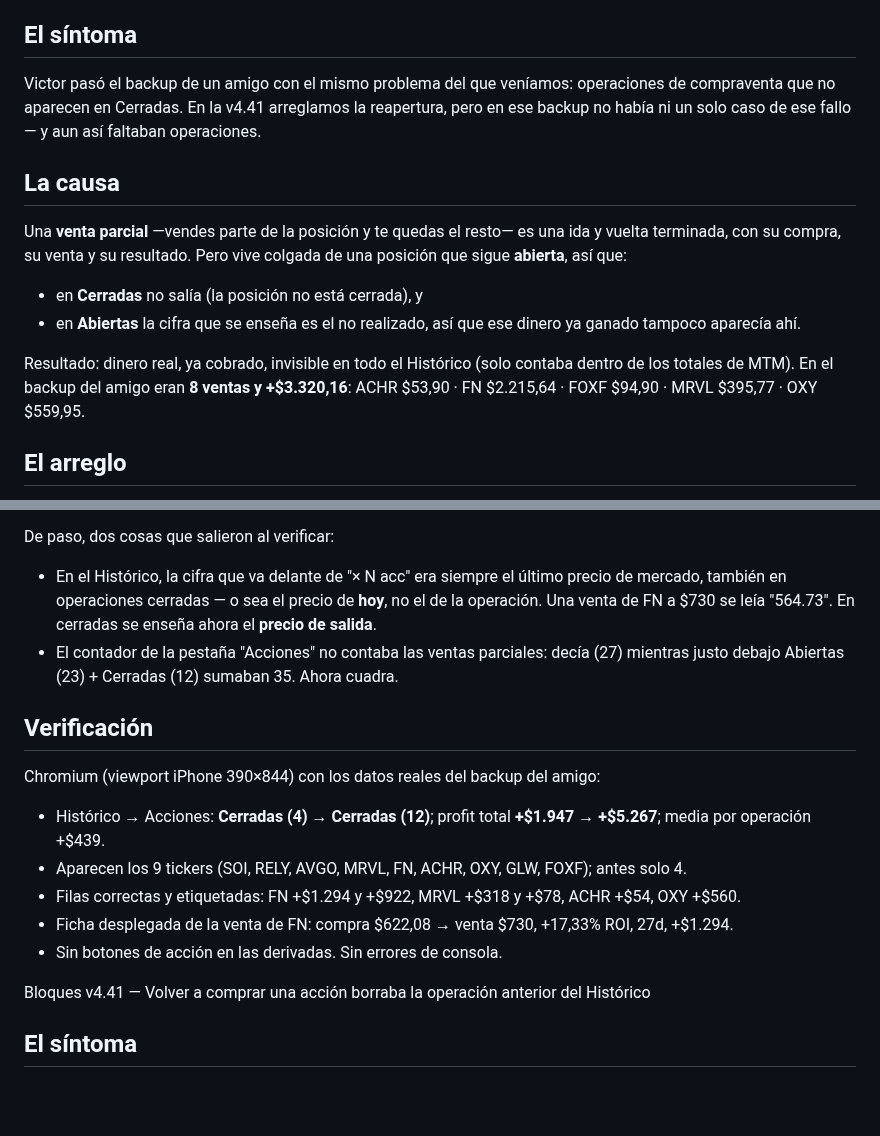
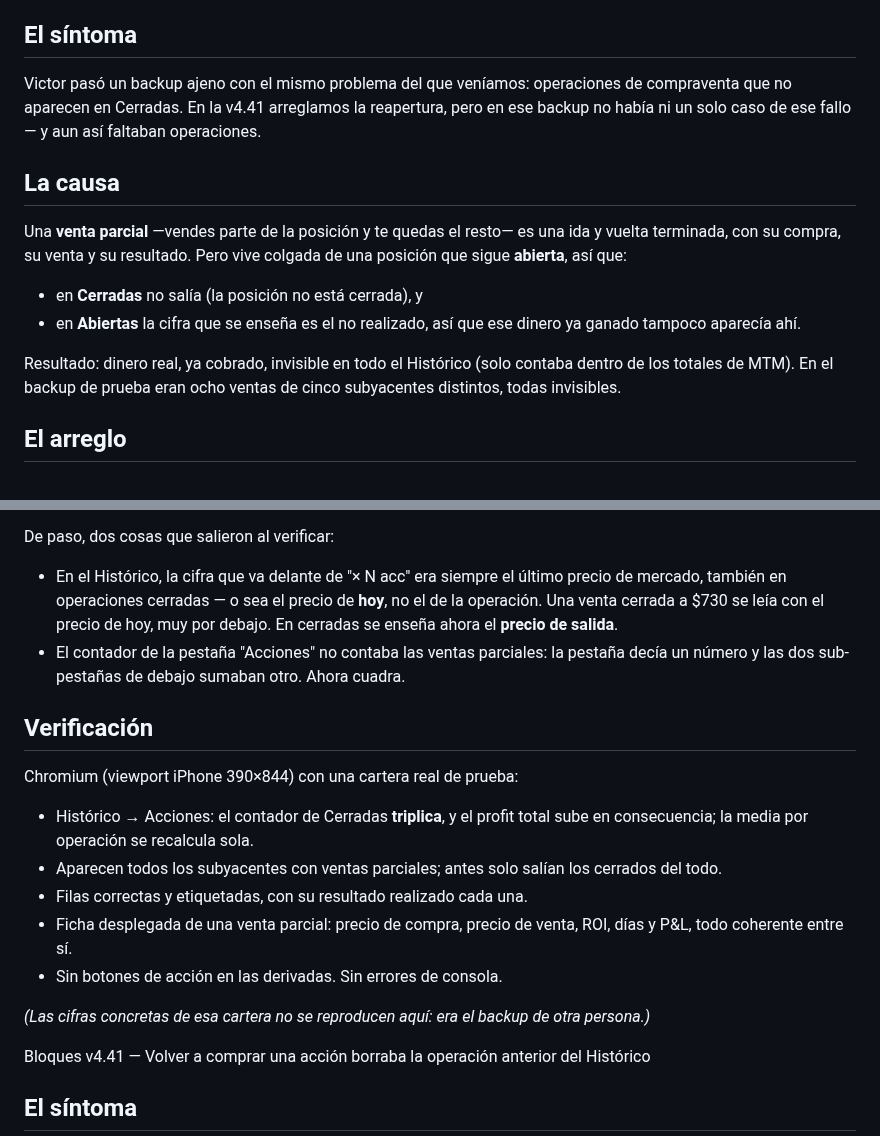
Before and after one commit to GaloFly/galowillmakeyourich, a Markdown page: CHANGELOG.md, 2 parts joined by grey strips. Drawn GitHub-style; blank space fills up the shorter version.

Commit message:
Limpieza: fuera del CHANGELOG los datos financieros de un tercero
La entrada de la v4.42 reproducía las operaciones reales del backup que Victor
usó para reproducir el fallo: tickers, importes por venta, el total y las cifras
del Histórico antes y después. Eso es la cartera de otra persona, publicada en un
repositorio abierto, y no hacía falta para explicar nada — lo puse yo por
documentar bien y me pasé.

Reescrito describiendo la forma del problema y de la verificación sin una sola
cifra ajena. El arreglo se entiende igual. Queda anotado en el propio texto por
qué no están los números, para que nadie los vuelva a añadir.

Las menciones que quedan (TMDX, MRVL...) son de las capturas del propio Victor.

Co-Authored-By: Claude Opus 5 <noreply@anthropic.com>
Claude-Session: https://claude.ai/code/session_01BA8ZW3bTavhdp27Nbs5sXf

```diff
--- a/CHANGELOG.md
+++ b/CHANGELOG.md
@@ -131,7 +131,7 @@ Chromium (viewport iPhone 390×844), con el puente simulado en sus cuatro estado
 Bloques v4.42 — Las ventas parciales de acciones no aparecían en el Histórico
 
 ## El síntoma
-Victor pasó el backup de un amigo con el mismo problema del que veníamos: operaciones de compraventa
+Victor pasó un backup ajeno con el mismo problema del que veníamos: operaciones de compraventa
 que no aparecen en Cerradas. En la v4.41 arreglamos la reapertura, pero en ese backup no había ni un
 solo caso de ese fallo — y aun así faltaban operaciones.
 
@@ -145,8 +145,8 @@ terminada, con su compra, su venta y su resultado. Pero vive colgada de una posi
   aparecía ahí.
 
 Resultado: dinero real, ya cobrado, invisible en todo el Histórico (solo contaba dentro de los
-totales de MTM). En el backup del amigo eran **8 ventas y +$3.320,16**: ACHR $53,90 · FN $2.215,64 ·
-FOXF $94,90 · MRVL $395,77 · OXY $559,95.
+totales de MTM). En el backup de prueba eran ocho ventas de cinco subyacentes distintos, todas
+invisibles.
 
 ## El arreglo
 Cada venta parcial pasa a ser **su propia operación cerrada** en el Histórico, con etiqueta verde
@@ -166,19 +166,23 @@ Cada venta parcial pasa a ser **su propia operación cerrada** en el Histórico,
 De paso, dos cosas que salieron al verificar:
 
 - En el Histórico, la cifra que va delante de "× N acc" era siempre el último precio de mercado,
-  también en operaciones cerradas — o sea el precio de **hoy**, no el de la operación. Una venta de
-  FN a $730 se leía "564.73". En cerradas se enseña ahora el **precio de salida**.
-- El contador de la pestaña "Acciones" no contaba las ventas parciales: decía (27) mientras justo
-  debajo Abiertas (23) + Cerradas (12) sumaban 35. Ahora cuadra.
-
-## Verificación
-Chromium (viewport iPhone 390×844) con los datos reales del backup del amigo:
-- Histórico → Acciones: **Cerradas (4) → Cerradas (12)**; profit total **+$1.947 → +$5.267**;
-  media por operación +$439.
-- Aparecen los 9 tickers (SOI, RELY, AVGO, MRVL, FN, ACHR, OXY, GLW, FOXF); antes solo 4.
-- Filas correctas y etiquetadas: FN +$1.294 y +$922, MRVL +$318 y +$78, ACHR +$54, OXY +$560.
-- Ficha desplegada de la venta de FN: compra $622,08 → venta $730, +17,33% ROI, 27d, +$1.294.
+  también en operaciones cerradas — o sea el precio de **hoy**, no el de la operación. Una venta
+  cerrada a $730 se leía con el precio de hoy, muy por debajo. En cerradas se enseña ahora el
+  **precio de salida**.
+- El contador de la pestaña "Acciones" no contaba las ventas parciales: la pestaña decía un número y
+  las dos sub-pestañas de debajo sumaban otro. Ahora cuadra.
+
+## Verificación
+Chromium (viewport iPhone 390×844) con una cartera real de prueba:
+- Histórico → Acciones: el contador de Cerradas **triplica**, y el profit total sube en consecuencia;
+  la media por operación se recalcula sola.
+- Aparecen todos los subyacentes con ventas parciales; antes solo salían los cerrados del todo.
+- Filas correctas y etiquetadas, con su resultado realizado cada una.
+- Ficha desplegada de una venta parcial: precio de compra, precio de venta, ROI, días y P&L, todo
+  coherente entre sí.
 - Sin botones de acción en las derivadas. Sin errores de consola.
+
+*(Las cifras concretas de esa cartera no se reproducen aquí: era el backup de otra persona.)*
 
 Bloques v4.41 — Volver a comprar una acción borraba la operación anterior del Histórico
 
```
